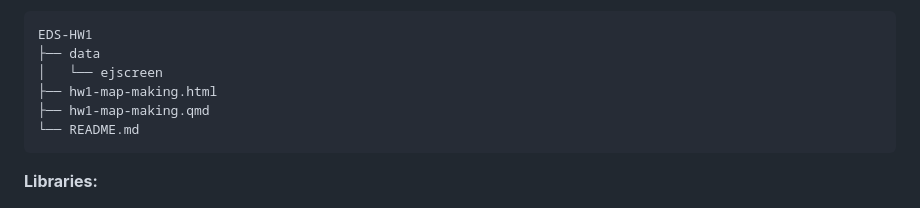
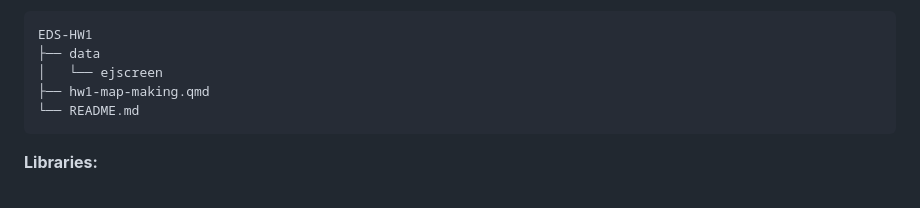
Before and after one commit to veronica-moran/eds223-hw1, a Markdown page: README.md, the part around the change. GitHub-like rendering.

```diff
--- a/README.md
+++ b/README.md
@@ -20,7 +20,6 @@ The raw dataset was originally obtained from the EPA website and was accessed fr
     EDS-HW1
     ├── data
     │   └── ejscreen
-    ├── hw1-map-making.html
     ├── hw1-map-making.qmd
     └── README.md
 
```
